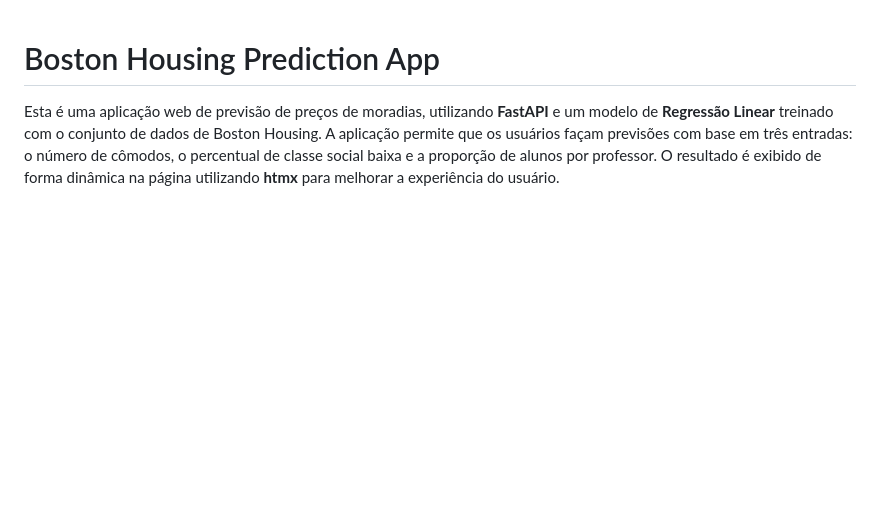
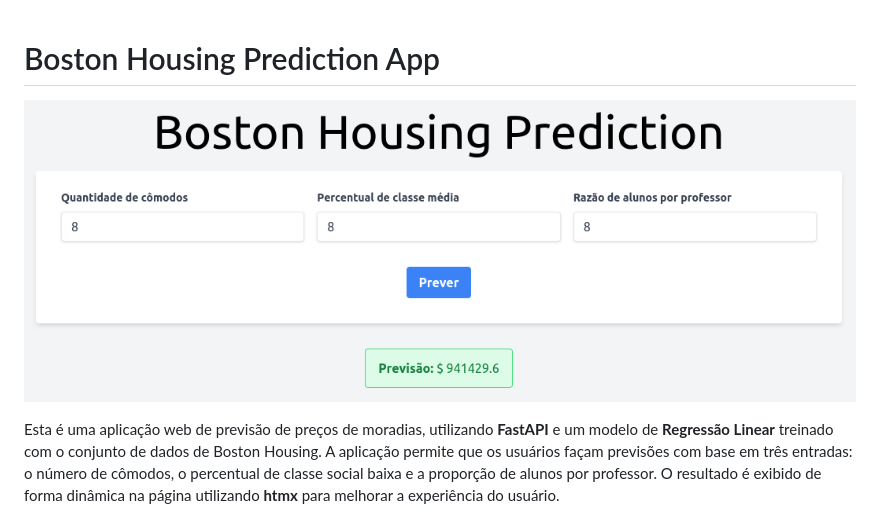
Before and after one commit to esscova/fullstack, a Markdown page: boston-housing-prediction-app/README.md, the part around the change. Drawn GitHub-style; blank space fills up the shorter version.

```diff
--- a/boston-housing-prediction-app/README.md
+++ b/boston-housing-prediction-app/README.md
@@ -1,4 +1,6 @@
 # Boston Housing Prediction App
+
+![image](screenshot.png)
 
 Esta é uma aplicação web de previsão de preços de moradias, utilizando **FastAPI** e um modelo de **Regressão Linear** treinado com o conjunto de dados de Boston Housing. A aplicação permite que os usuários façam previsões com base em três entradas: o número de cômodos, o percentual de classe social baixa e a proporção de alunos por professor. O resultado é exibido de forma dinâmica na página utilizando **htmx** para melhorar a experiência do usuário.
 
```
